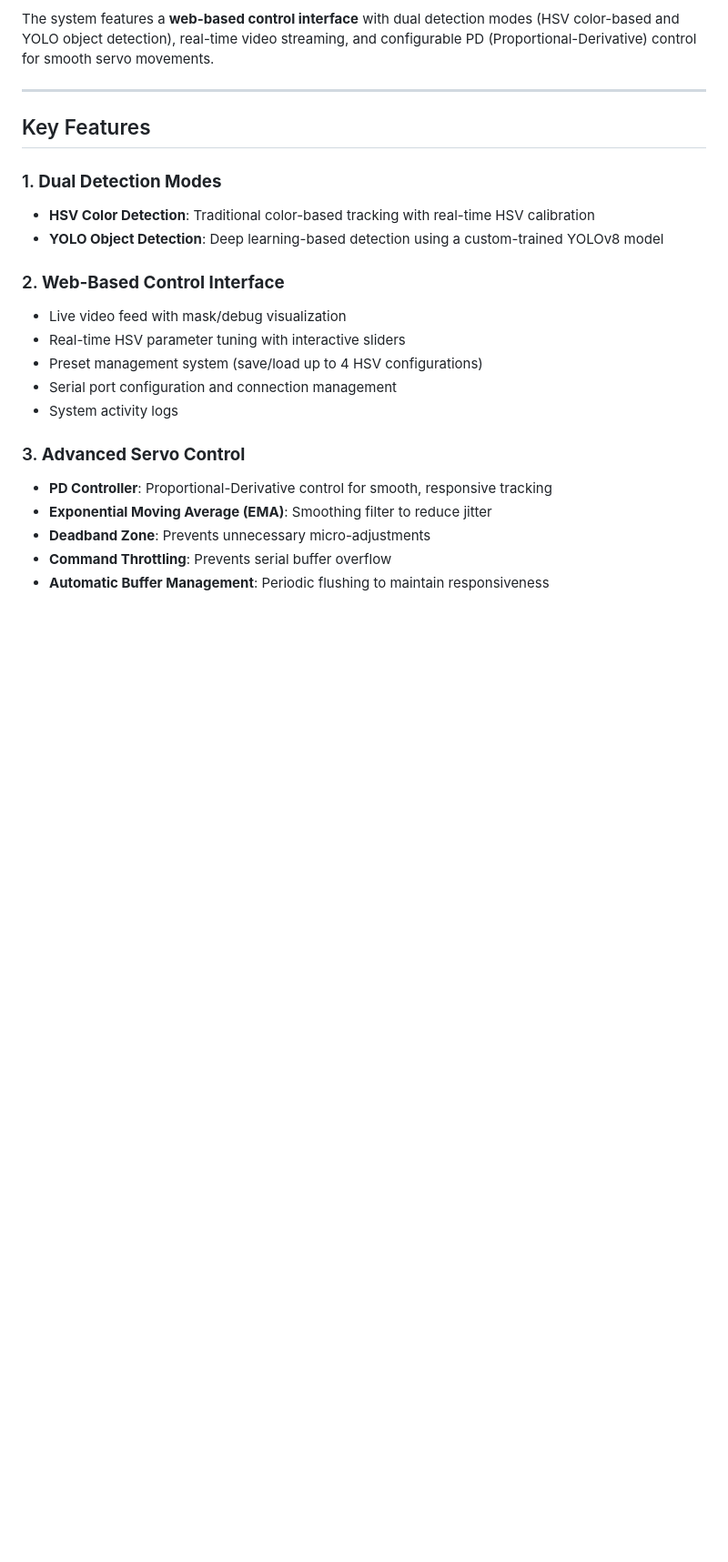
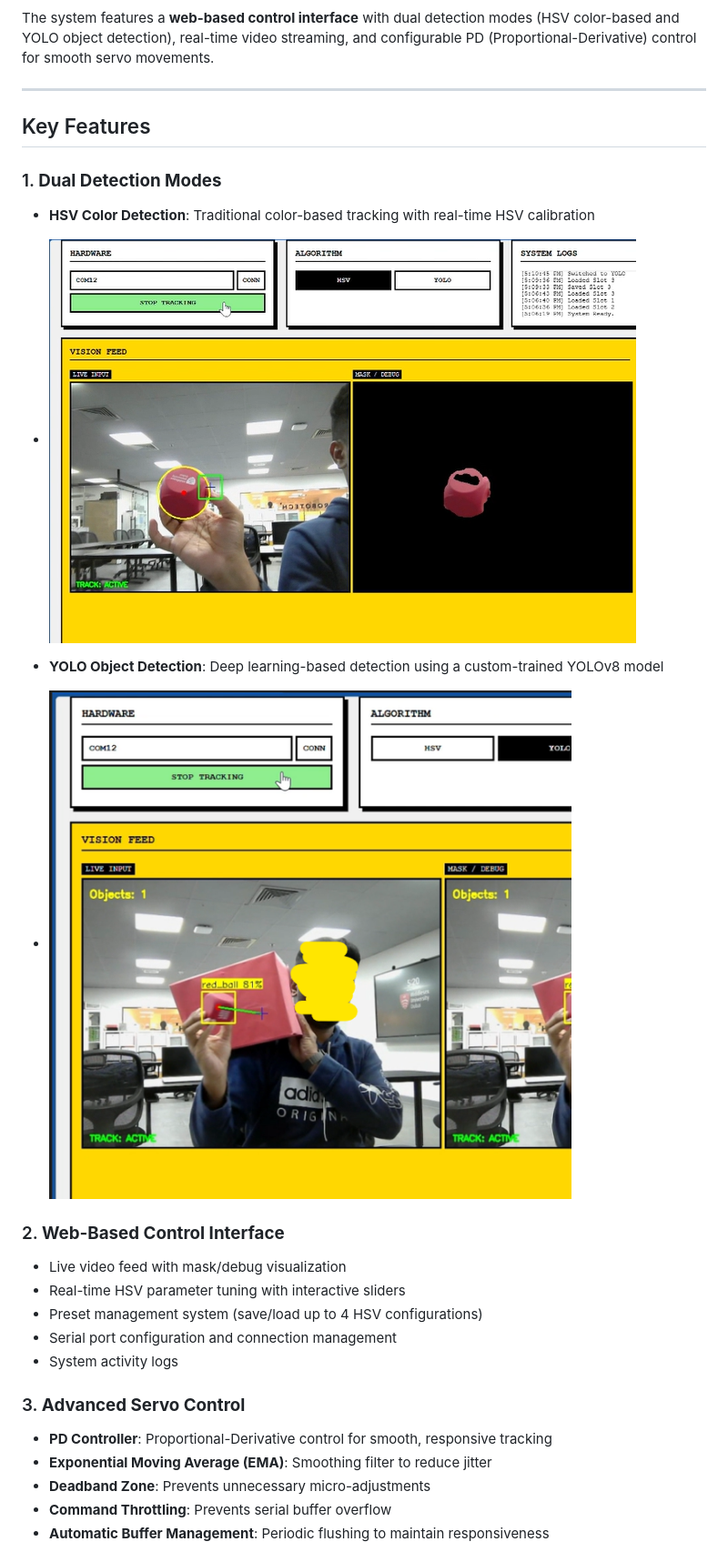
Before and after one commit to FaseehFramework/ball_tracking_cw2_pde4446_week12, a Markdown page: README.md, the part around the change printed below. Shown: that part at 91% size. Drawn GitHub-style; blank space fills up the shorter version.

Commit message:
Update README with images and project structure
Added images for HSV and YOLO detection modes, updated project structure section with UI image.

```diff
--- a/README.md
+++ b/README.md
@@ -14,7 +14,11 @@ The system features a **web-based control interface** with dual detection modes
 
 ### 1. **Dual Detection Modes**
 - **HSV Color Detection**: Traditional color-based tracking with real-time HSV calibration
+- ![HSV mode](https://github.com/FaseehFramework/ball_tracking_cw2_pde4446_week12/blob/master/images/hsv.png?raw=true)
+
 - **YOLO Object Detection**: Deep learning-based detection using a custom-trained YOLOv8 model
+- ![YOLOv8](https://github.com/FaseehFramework/ball_tracking_cw2_pde4446_week12/blob/master/images/yolo%20+%20red%20bg.png?raw=true)
+
 
 ### 2. **Web-Based Control Interface**
 - Live video feed with mask/debug visualization
```
Also changed, not shown: other parts of README.md (+2 -1 lines).
